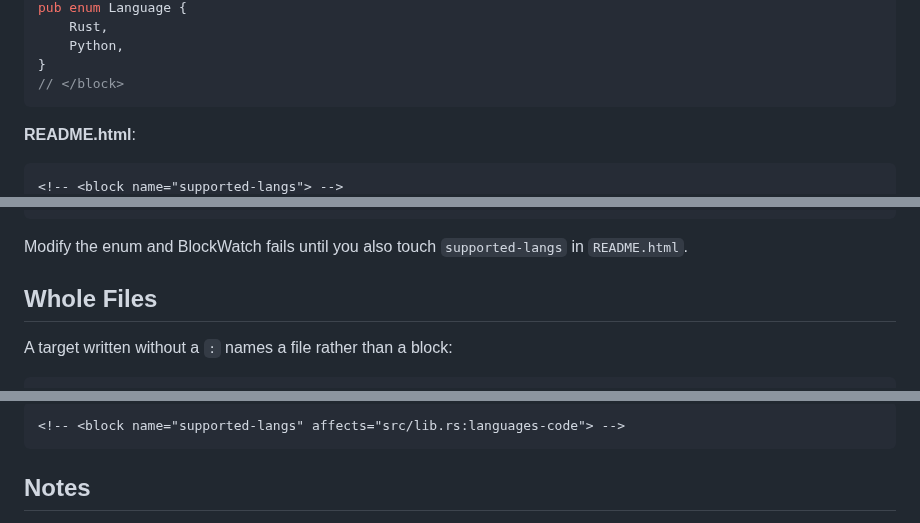
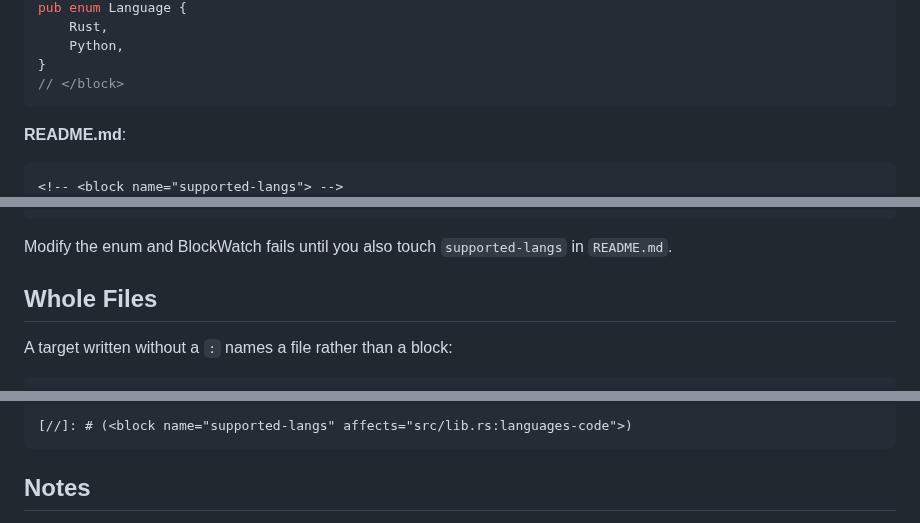
Before and after one commit to mennanov/blockwatch, a Markdown page: docs/validators/affects.md, 3 parts joined by grey strips. Rendered like a GitHub page.

````diff
--- a/docs/validators/affects.md
+++ b/docs/validators/affects.md
@@ -29,7 +28,7 @@ pub enum Language {
 // </block>
 ```
 
-**README.html**:
+**README.md**:
 
-```html
+```markdown
 <!-- <block name="supported-langs"> -->
@@ -40,7 +39,7 @@ pub enum Language {
 <!-- </block> -->
 ```
 
-Modify the enum and BlockWatch fails until you also touch `supported-langs` in `README.html`.
+Modify the enum and BlockWatch fails until you also touch `supported-langs` in `README.md`.
 
 ## Whole Files
 
@@ -75,7 +74,7 @@ detection, name both blocks and point each at the other:
 ```
 
-```html
-<!-- <block name="supported-langs" affects="src/lib.rs:languages-code"> -->
+```markdown
+[//]: # (<block name="supported-langs" affects="src/lib.rs:languages-code">)
 ```
 
 ## Notes
````
Also changed, not shown: other parts of docs/validators/affects.md (+7 -8 lines), README.md (+77 -48 lines), 1 other file.
